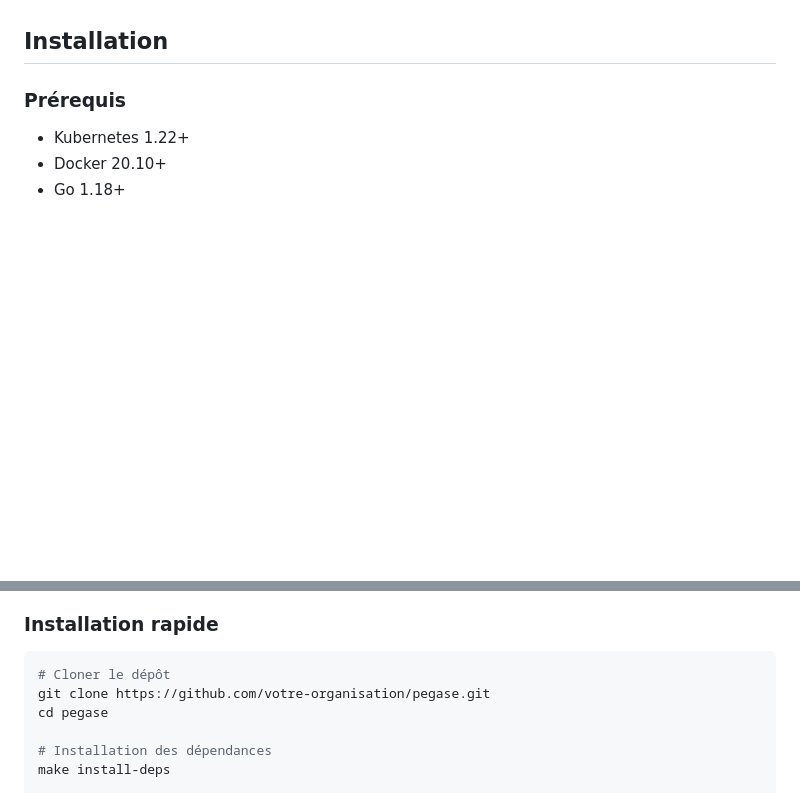
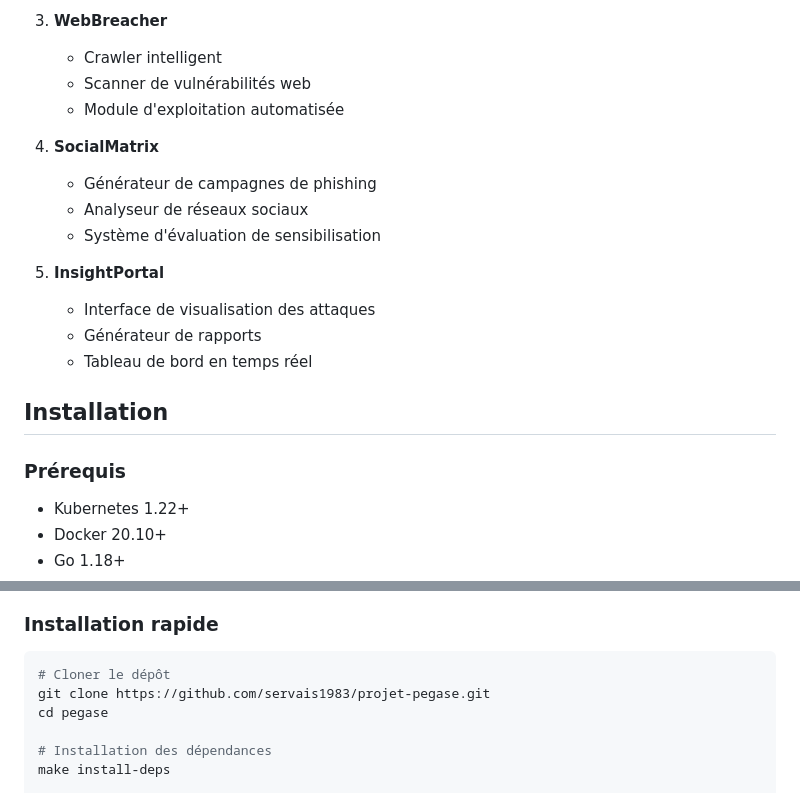
Before and after one commit to servais1983/Pegase, a Markdown page: README.md, 2 parts joined by grey strips. Rendered like a GitHub page; blank space fills up the shorter version.

Commit message:
Amélioration du README avec logos, badges et feuille de route d'implémentation

````diff
--- a/README.md
+++ b/README.md
@@ -101,3 +158,18 @@ Pour plus d'informations sur le cadre éthique et légal, consultez la [document
+3. **WebBreacher**
+   - Crawler intelligent
+   - Scanner de vulnérabilités web
+   - Module d'exploitation automatisée
+
+4. **SocialMatrix**
+   - Générateur de campagnes de phishing
+   - Analyseur de réseaux sociaux
+   - Système d'évaluation de sensibilisation
+
+5. **InsightPortal**
+   - Interface de visualisation des attaques
+   - Générateur de rapports
+   - Tableau de bord en temps réel
+
 ## Installation
 
 ### Prérequis
@@ -112,7 +184,7 @@ Pour plus d'informations sur le cadre éthique et légal, consultez la [document
 
 ```bash
 # Cloner le dépôt
-git clone https://github.com/votre-organisation/pegase.git
+git clone https://github.com/servais1983/projet-pegase.git
 cd pegase
 
 # Installation des dépendances
````
Also changed, not shown: other parts of README.md (+60 -3 lines).
